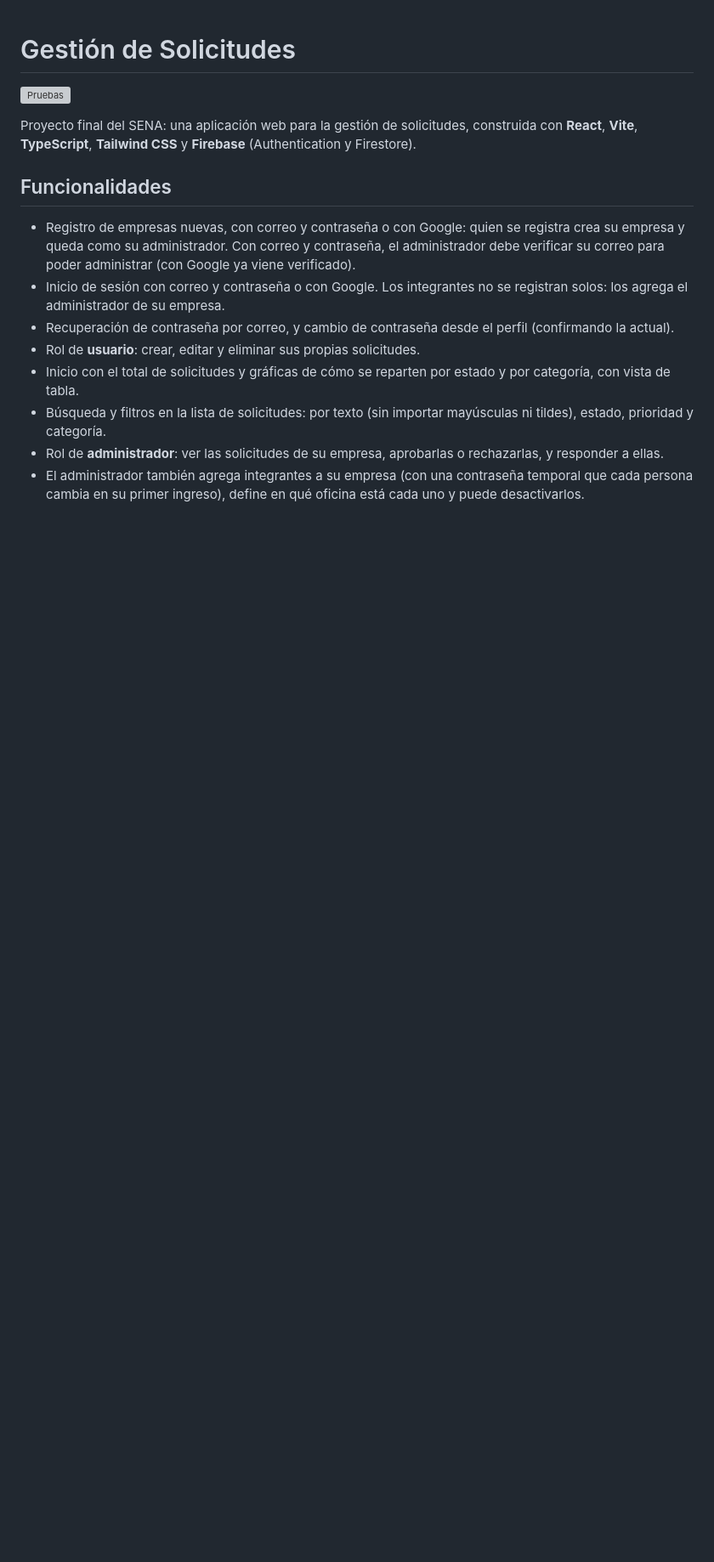
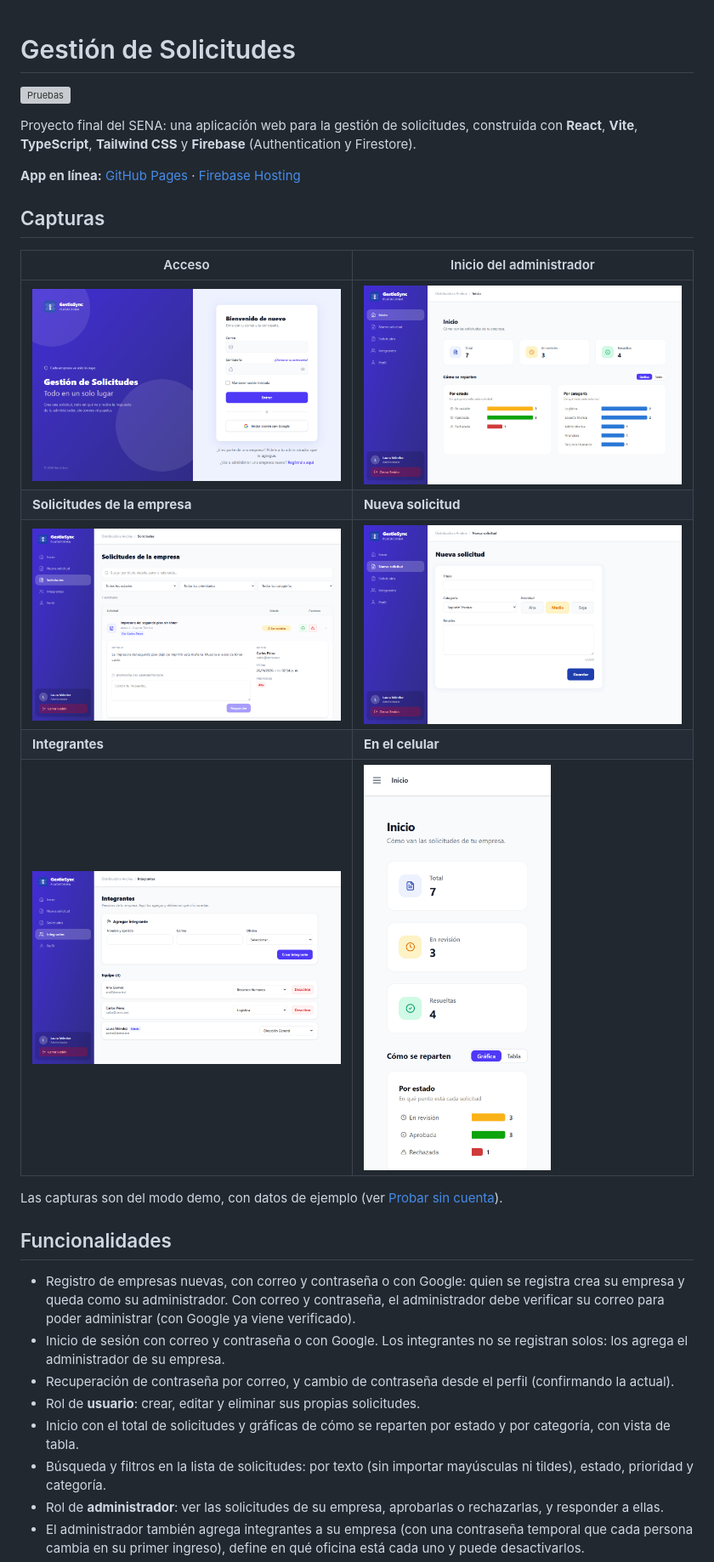
Before and after one commit to JuiceeWrldd/gestion-solicitudes, a Markdown page: README.md, the part around one of its changes. Shown at 85% size. Drawn GitHub-style; pictures changed too: docs/capturas/acceso.png (added), docs/capturas/celular.png (added), docs/capturas/inicio.png (added); blank space fills up the shorter version; grey boxes are pictures that could not be loaded.

Commit message:
Agrega modo demo con datos de ejemplo y capturas al README

```diff
--- a/README.md
+++ b/README.md
@@ -3,6 +3,20 @@
 [![Pruebas](https://github.com/JuiceeWrldd/gestion-solicitudes/actions/workflows/pruebas.yml/badge.svg)](https://github.com/JuiceeWrldd/gestion-solicitudes/actions/workflows/pruebas.yml)
 
 Proyecto final del SENA: una aplicación web para la gestión de solicitudes, construida con **React**, **Vite**, **TypeScript**, **Tailwind CSS** y **Firebase** (Authentication y Firestore).
+
+**App en línea:** [GitHub Pages](https://juiceewrldd.github.io/gestion-solicitudes/) · [Firebase Hosting](https://gestion-de-solicitudes-7ca4f.web.app)
+
+## Capturas
+
+| Acceso | Inicio del administrador |
+| --- | --- |
+| ![Pantalla de acceso](docs/capturas/acceso.png) | ![Inicio con totales y gráficas](docs/capturas/inicio.png) |
+| **Solicitudes de la empresa** | **Nueva solicitud** |
+| ![Lista de solicitudes con una abierta](docs/capturas/solicitudes.png) | ![Formulario de nueva solicitud](docs/capturas/nueva-solicitud.png) |
+| **Integrantes** | **En el celular** |
+| ![Integrantes de la empresa](docs/capturas/integrantes.png) | <img src="docs/capturas/celular.png" alt="Inicio en el celular" width="220" /> |
+
+Las capturas son del modo demo, con datos de ejemplo (ver [Probar sin cuenta](#probar-sin-cuenta-modo-demo)).
 
 ## Funcionalidades
 
```
Also changed, not shown: other parts of README.md (+19 -0 lines), 5 other files.
